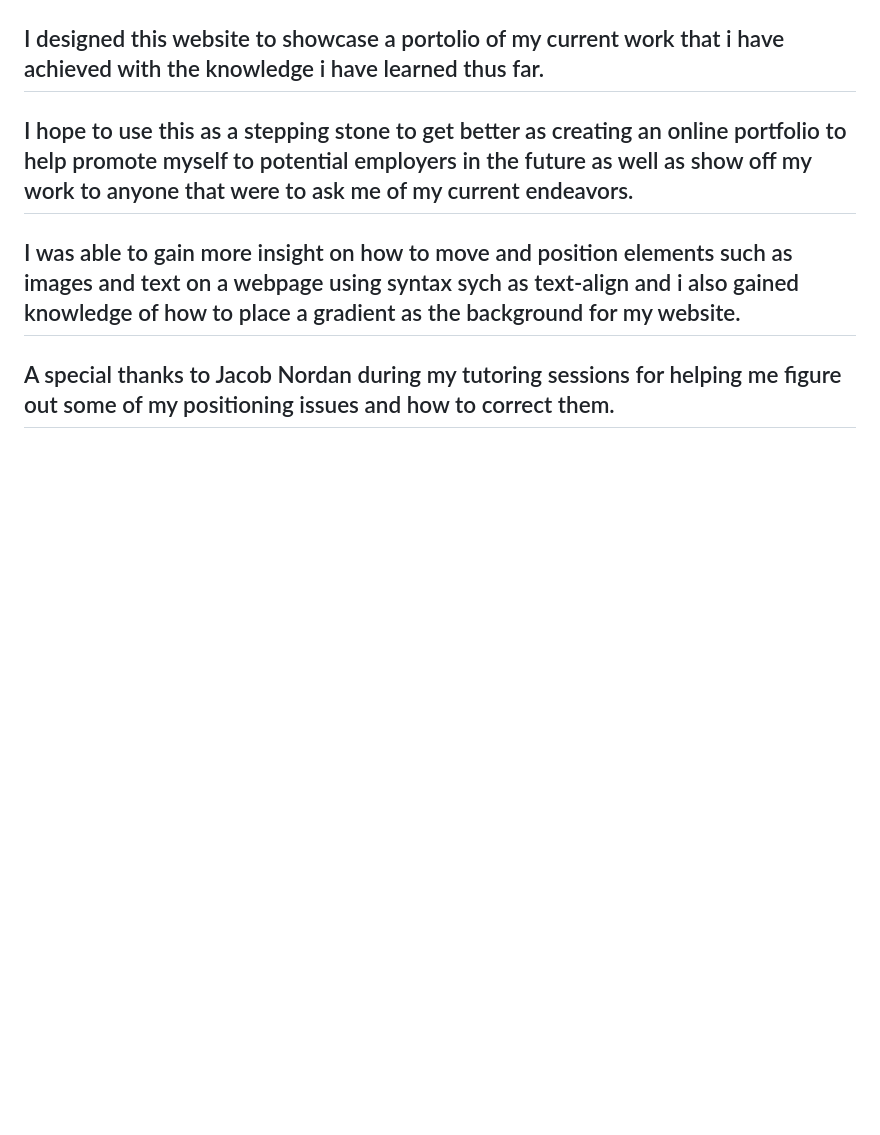
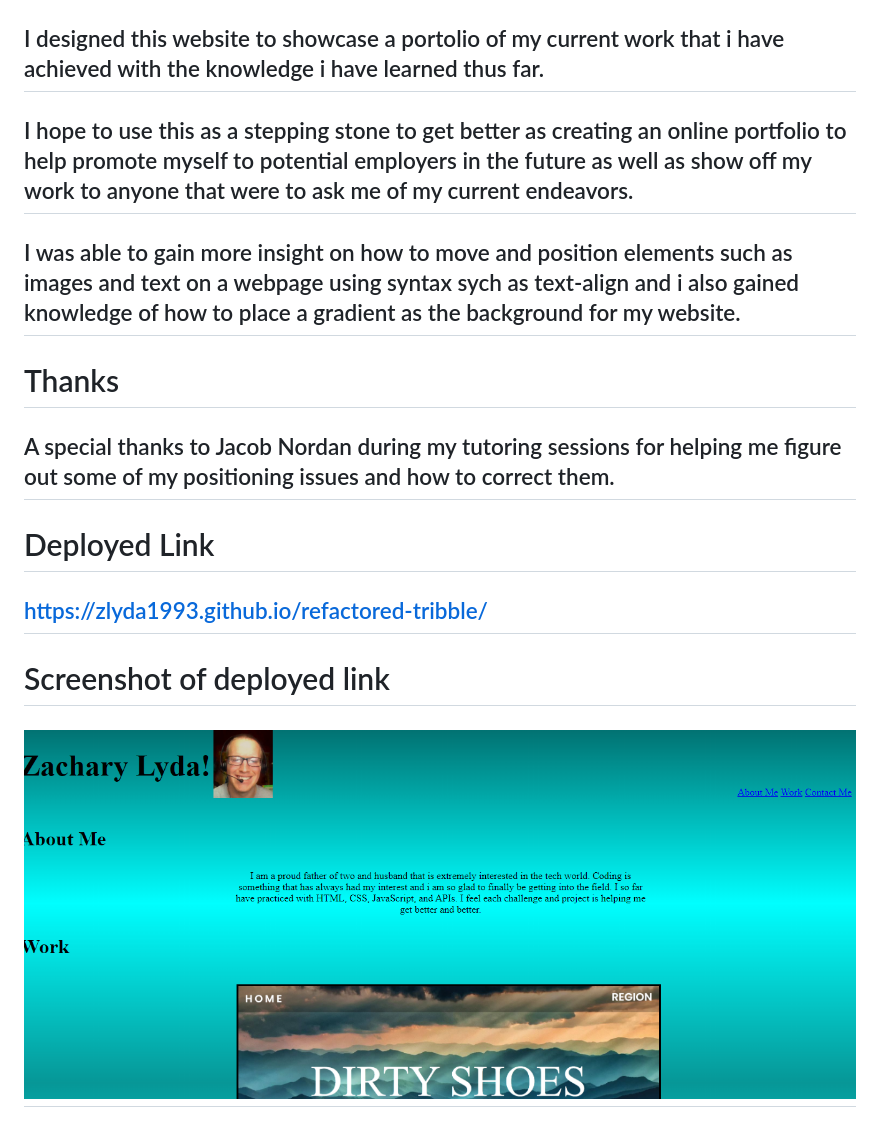
Before and after one commit to Zlyda1993/refactored-tribble, a Markdown page: README.md, the part around the change printed below. GitHub-like rendering; pictures changed too: Portfolio.png (added); blank space fills up the shorter version.

Commit message:
Filled out the README and links the screenshot and deployed link.

```diff
--- a/README.md
+++ b/README.md
@@ -6,4 +28,14 @@
 
 ## I was able to gain more insight on how to move and position elements such as images and text on a webpage using syntax sych as text-align and i also gained knowledge of how to place a gradient as the background for my website.
 
+# Thanks
+
 ## A special thanks to Jacob Nordan during my tutoring sessions for helping me figure out some of my positioning issues and how to correct them.
+
+# Deployed Link
+
+##  https://zlyda1993.github.io/refactored-tribble/
+
+# Screenshot of deployed link
+
+## ![Screenshot of Deployed Application](./Portfolio.png)
```
Also changed, not shown: other parts of README.md (+23 -1 lines).
